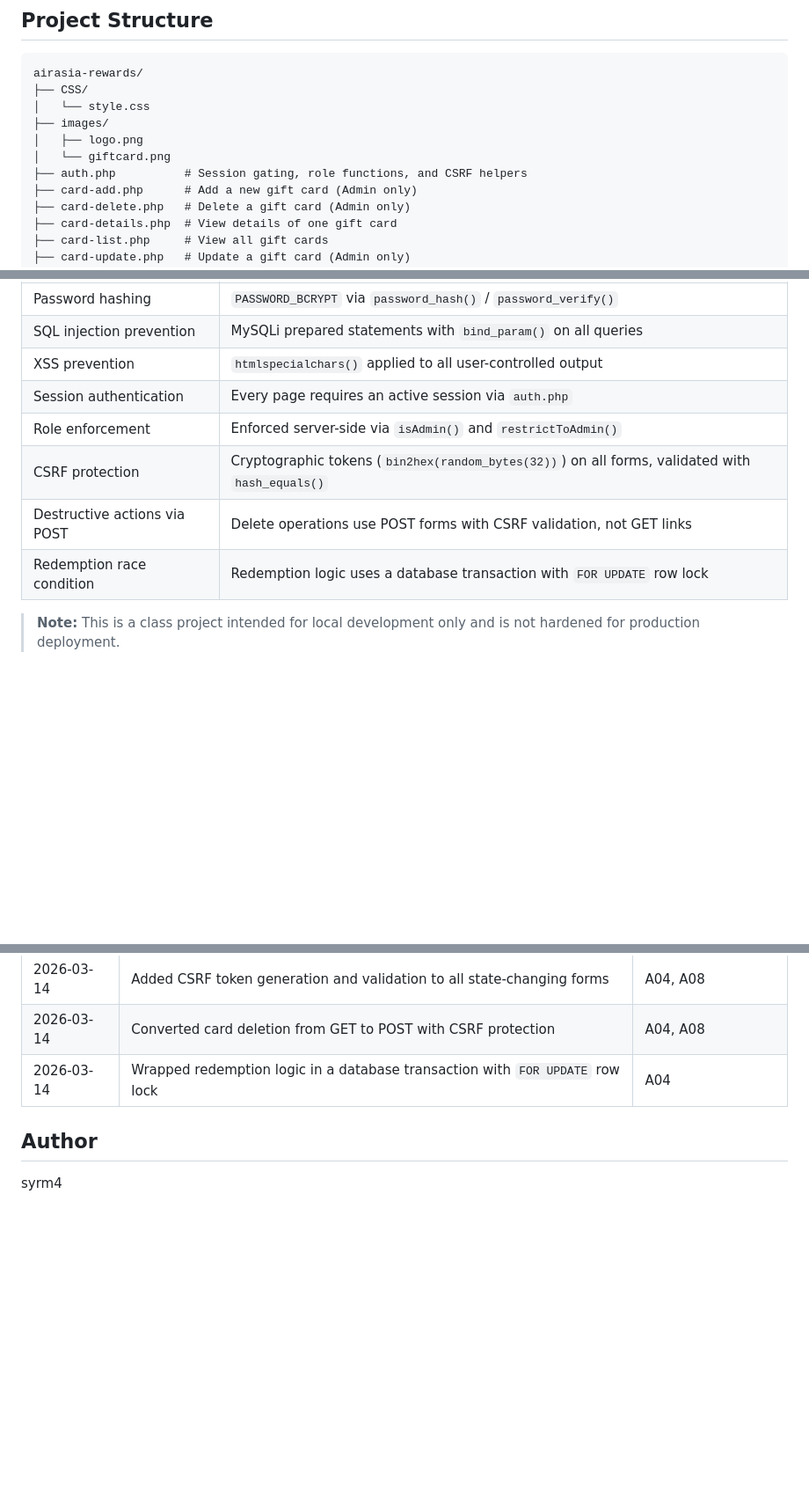
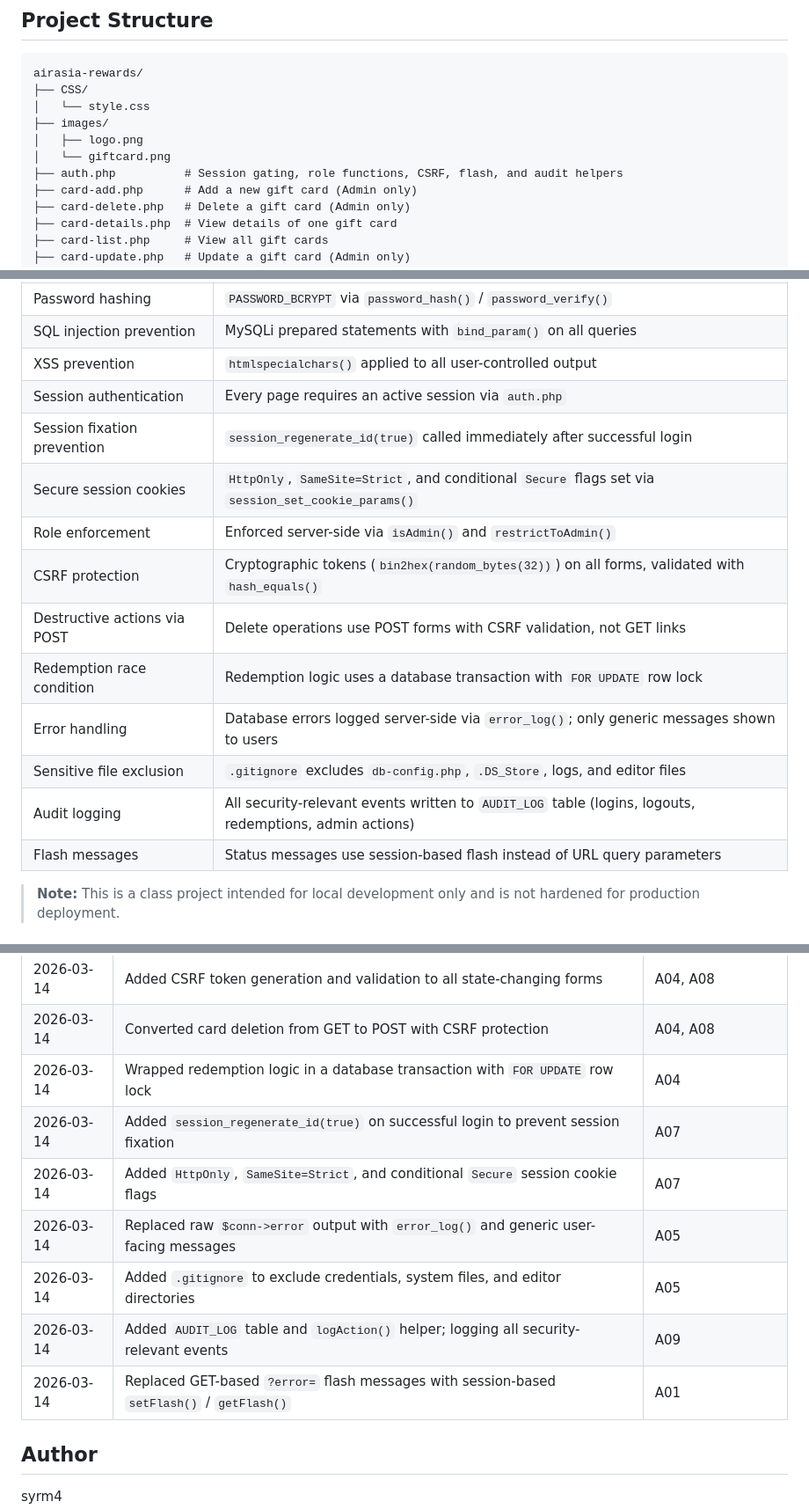
Before and after one commit to syrm4/airasia-rewards, a Markdown page: README.md, 3 parts joined by grey strips. Shown at 88% size. Drawn GitHub-style; blank space fills up the shorter version.

Commit message:
Docs: Update README with full OWASP security table and complete changelog

```diff
--- a/README.md
+++ b/README.md
@@ -32,7 +32,7 @@ airasia-rewards/
 ├── images/
 │   ├── logo.png
 │   └── giftcard.png
-├── auth.php          # Session gating, role functions, and CSRF helpers
+├── auth.php          # Session gating, role functions, CSRF, flash, and audit helpers
 ├── card-add.php      # Add a new gift card (Admin only)
 ├── card-delete.php   # Delete a gift card (Admin only)
 ├── card-details.php  # View details of one gift card
@@ -129,10 +130,16 @@ This project was assessed against the [OWASP Top 10](https://owasp.org/www-proje
 | SQL injection prevention | MySQLi prepared statements with `bind_param()` on all queries |
 | XSS prevention | `htmlspecialchars()` applied to all user-controlled output |
 | Session authentication | Every page requires an active session via `auth.php` |
+| Session fixation prevention | `session_regenerate_id(true)` called immediately after successful login |
+| Secure session cookies | `HttpOnly`, `SameSite=Strict`, and conditional `Secure` flags set via `session_set_cookie_params()` |
 | Role enforcement | Enforced server-side via `isAdmin()` and `restrictToAdmin()` |
 | CSRF protection | Cryptographic tokens (`bin2hex(random_bytes(32))`) on all forms, validated with `hash_equals()` |
 | Destructive actions via POST | Delete operations use POST forms with CSRF validation, not GET links |
 | Redemption race condition | Redemption logic uses a database transaction with `FOR UPDATE` row lock |
+| Error handling | Database errors logged server-side via `error_log()`; only generic messages shown to users |
+| Sensitive file exclusion | `.gitignore` excludes `db-config.php`, `.DS_Store`, logs, and editor files |
+| Audit logging | All security-relevant events written to `AUDIT_LOG` table (logins, logouts, redemptions, admin actions) |
+| Flash messages | Status messages use session-based flash instead of URL query parameters |
 
 > **Note:** This is a class project intended for local development only and is not hardened for production deployment.
 
@@ -143,6 +150,12 @@ This project was assessed against the [OWASP Top 10](https://owasp.org/www-proje
 | 2026-03-14 | Added CSRF token generation and validation to all state-changing forms | A04, A08 |
 | 2026-03-14 | Converted card deletion from GET to POST with CSRF protection | A04, A08 |
 | 2026-03-14 | Wrapped redemption logic in a database transaction with `FOR UPDATE` row lock | A04 |
+| 2026-03-14 | Added `session_regenerate_id(true)` on successful login to prevent session fixation | A07 |
+| 2026-03-14 | Added `HttpOnly`, `SameSite=Strict`, and conditional `Secure` session cookie flags | A07 |
+| 2026-03-14 | Replaced raw `$conn->error` output with `error_log()` and generic user-facing messages | A05 |
+| 2026-03-14 | Added `.gitignore` to exclude credentials, system files, and editor directories | A05 |
+| 2026-03-14 | Added `AUDIT_LOG` table and `logAction()` helper; logging all security-relevant events | A09 |
+| 2026-03-14 | Replaced GET-based `?error=` flash messages with session-based `setFlash()` / `getFlash()` | A01 |
 
 ## Author
 syrm4
```
Also changed, not shown: other parts of README.md (+1 -0 lines).
